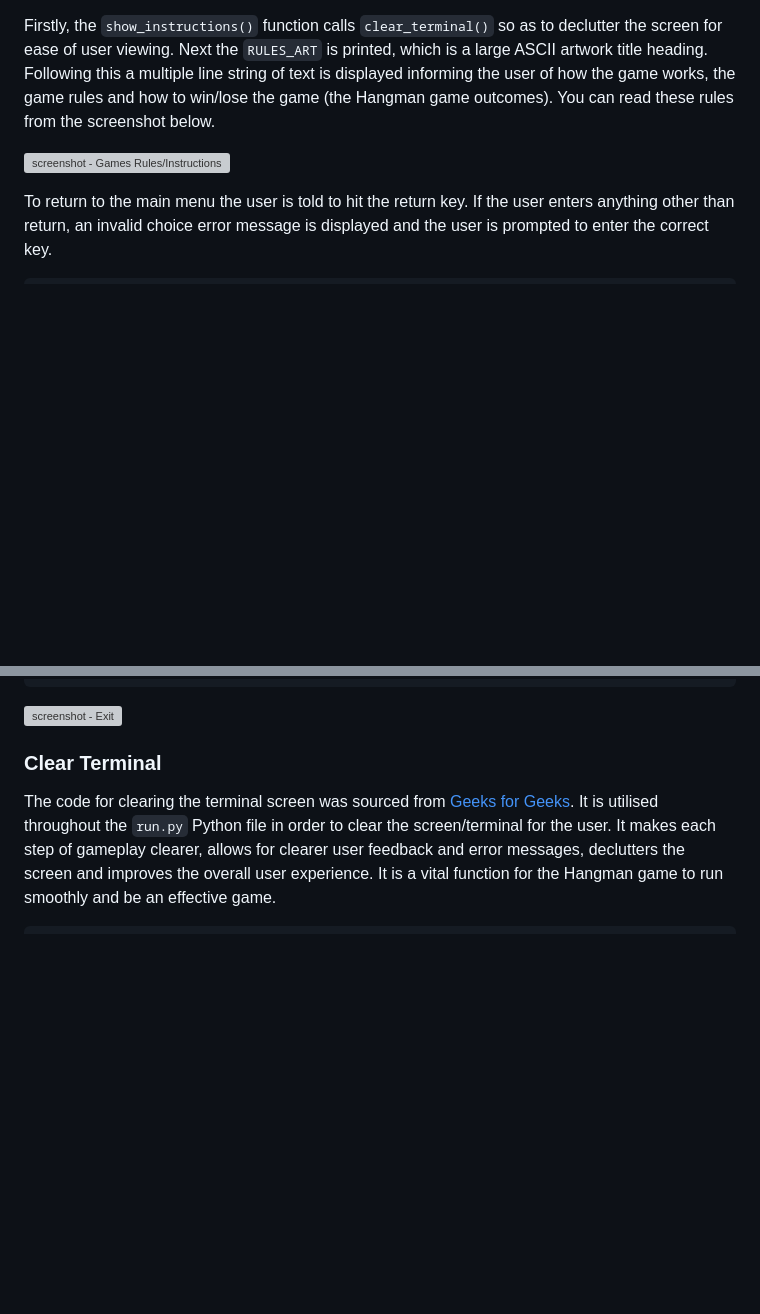
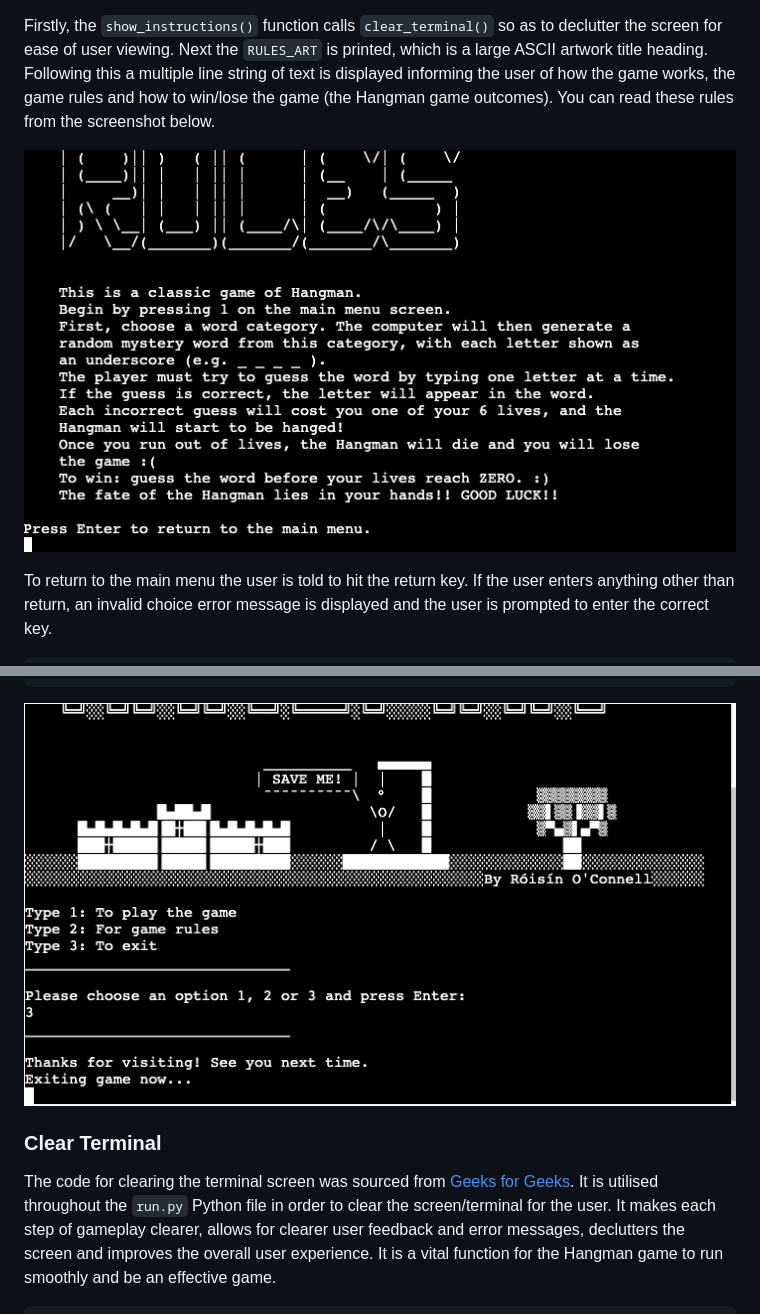
Before and after one commit to roc-11/hangman, a Markdown page: README.md, 2 parts joined by grey strips. Rendered like a GitHub page; pictures changed too: documentation/features-exit-hangman.png (added), documentation/features-game-rules.png (added); blank space fills up the shorter version; grey boxes are pictures that could not be loaded.

````diff
--- a/README.md
+++ b/README.md
@@ -316,7 +316,7 @@ Users can view the game instructions/rules from the main menu, by selecting opti
 
 Firstly, the `show_instructions()` function calls `clear_terminal()` so as to declutter the screen for ease of user viewing. Next the `RULES_ART` is printed, which is a large ASCII artwork title heading. Following this a multiple line string of text is displayed informing the user of how the game works, the game rules and how to win/lose the game (the Hangman game outcomes). You can read these rules from the screenshot below.
 
-![screenshot - Games Rules/Instructions](documentation/features-.png)
+![screenshot - Games Rules/Instructions](documentation/features-game-rules.png)
 
 To return to the main menu the user is told to hit the return key. If the user enters anything other than return, an invalid choice error message is displayed and the user is prompted to enter the correct key.
 
@@ -345,7 +345,7 @@ Users can exit the game from the main menu, by selecting option '3'. When a user
         clear_terminal()
         exit()
 ```
-![screenshot - Exit](documentation/features-.png)
+![screenshot - Exit](documentation/features-exit-hangman.png)
 
 ### Clear Terminal
 
````
Also changed, not shown: other parts of README.md (+4 -4 lines), documentation/features-game-over.png (added), documentation/features-game-win.png (added), documentation/features-play-again.png (added), 1 other file.
